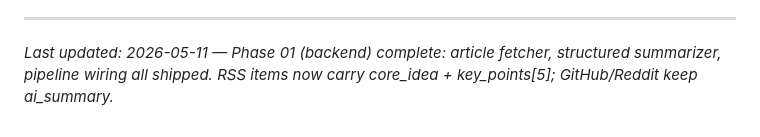
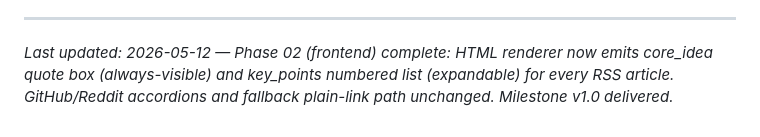
Before and after one commit to saikoda-leo/daily-news-digest, a Markdown page: .planning/PROJECT.md, the part around the change. Drawn GitHub-style.

Commit message:
docs(phase-02): evolve PROJECT.md after phase completion

```diff
--- a/.planning/PROJECT.md
+++ b/.planning/PROJECT.md
@@ -84,4 +84,4 @@ This document evolves at phase transitions and milestone boundaries.
 4. Update Context with current state
 
 ---
-*Last updated: 2026-05-11 — Phase 01 (backend) complete: article fetcher, structured summarizer, pipeline wiring all shipped. RSS items now carry core_idea + key_points[5]; GitHub/Reddit keep ai_summary.*
+*Last updated: 2026-05-12 — Phase 02 (frontend) complete: HTML renderer now emits core_idea quote box (always-visible) and key_points numbered list (expandable) for every RSS article. GitHub/Reddit accordions and fallback plain-link path unchanged. Milestone v1.0 delivered.*
```
